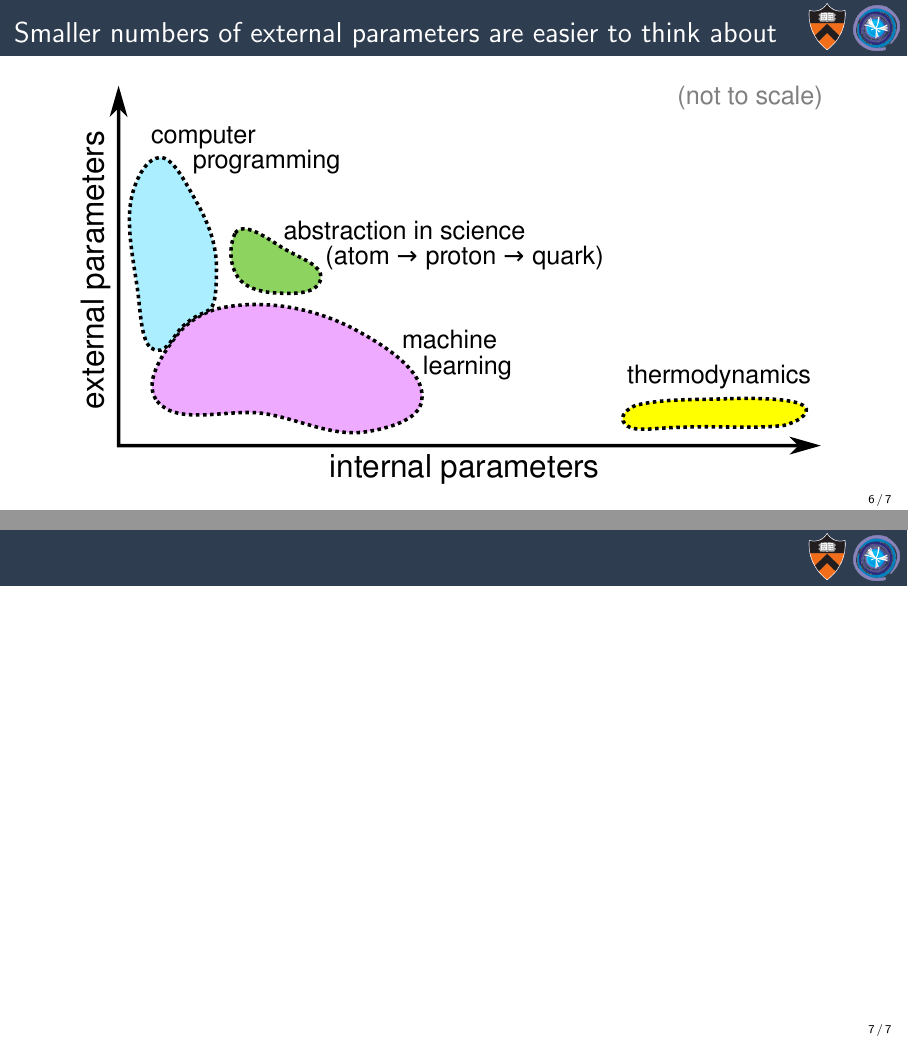
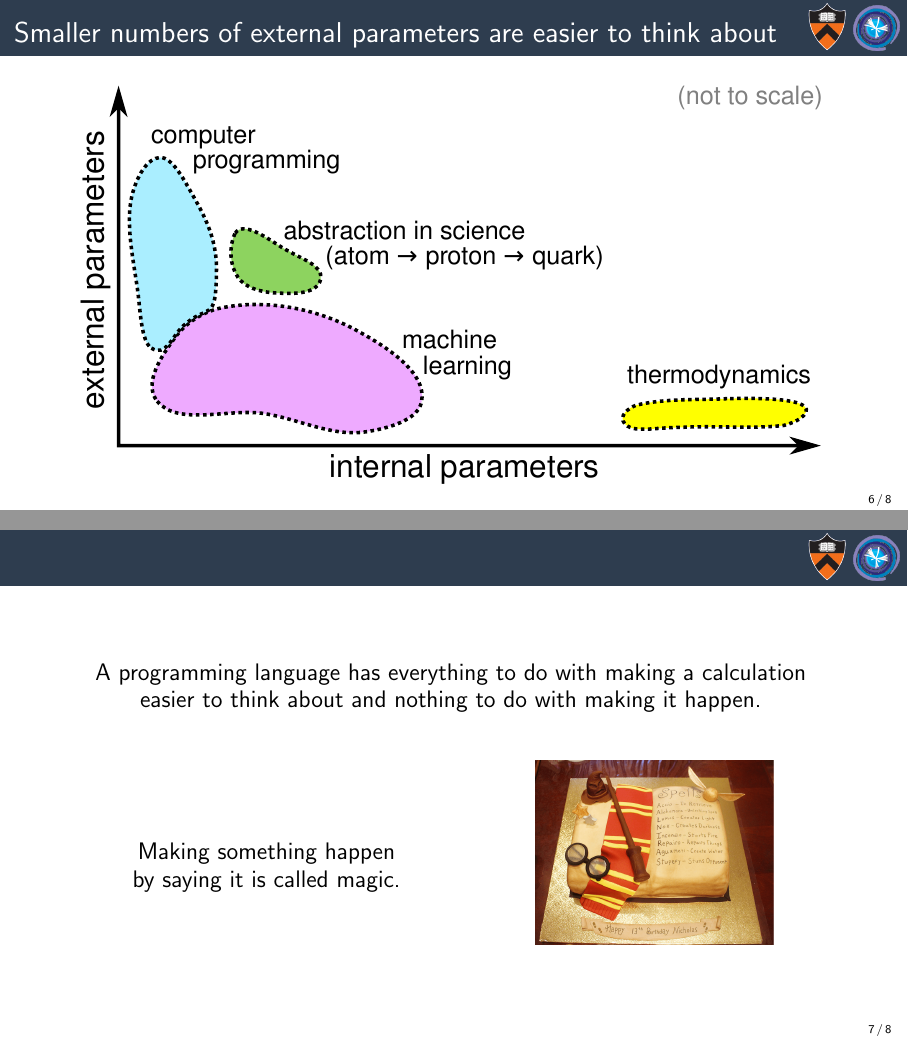
Before and after one commit to jpivarski-talks/2019-05-09-physicsforum-languages, LaTeX slides (main.tex): pages 8 and 9 of 9 before the commit and pages 8 and 10 of 11 after it, joined at a grey line. Compiled offline with pdfLaTeX.

```diff
--- a/main.tex
+++ b/main.tex
@@ -143,8 +143,29 @@
 \end{frame}
 
 \begin{frame}{}
+\large
+\vspace{1 cm}
+\begin{center}
+A programming language has everything to do with making a calculation \\ easier to think about and nothing to do with making it happen.
+\end{center}
 
+\vspace{0.5 cm}
+\begin{uncoverenv}<2->
+\begin{columns}
+\column{0.35\linewidth}
+\begin{center}
+Making something happen by saying it is called magic.
+\end{center}
 
+\column{0.3\linewidth}
+\includegraphics[width=\linewidth]{Harry-Potter-Cake.png}
+\end{columns}
+\end{uncoverenv}
+\end{frame}
+
+\begin{frame}{}
+
+\includegraphics[width=\linewidth]{abacus_ptolemy_al-khwarizmi.pdf}
 
 \end{frame}
 
```
Also changed, not shown: Harry-Potter-Cake.png (added), abacus_ptolemy_al-khwarizmi.pdf (added).
